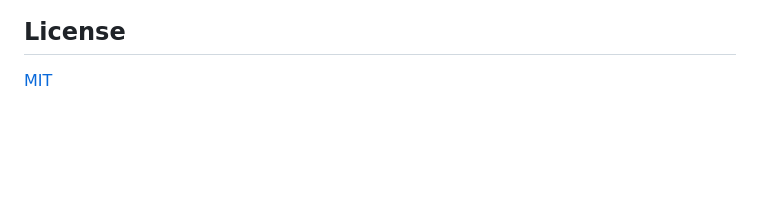
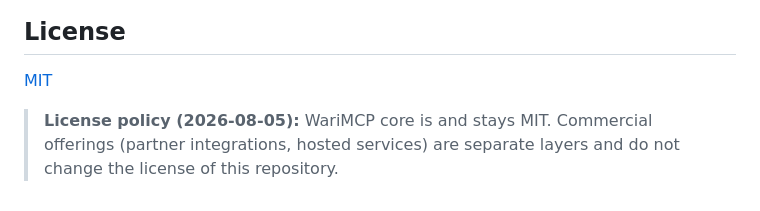
Before and after one commit to Bigabou007-dev/warimcp, a Markdown page: README.md, the part around the change. Drawn GitHub-style; blank space fills up the shorter version.

Commit message:
docs: record MIT license policy on main

```diff
--- a/README.md
+++ b/README.md
@@ -176,3 +176,7 @@ The HTTP transport is used in Docker (`WARIMCP_TRANSPORT=http`). For MCP stdio a
 ## License
 
 [MIT](LICENSE)
+
+> **License policy (2026-08-05):** WariMCP core is and stays MIT. Commercial
+> offerings (partner integrations, hosted services) are separate layers and do
+> not change the license of this repository.
```
